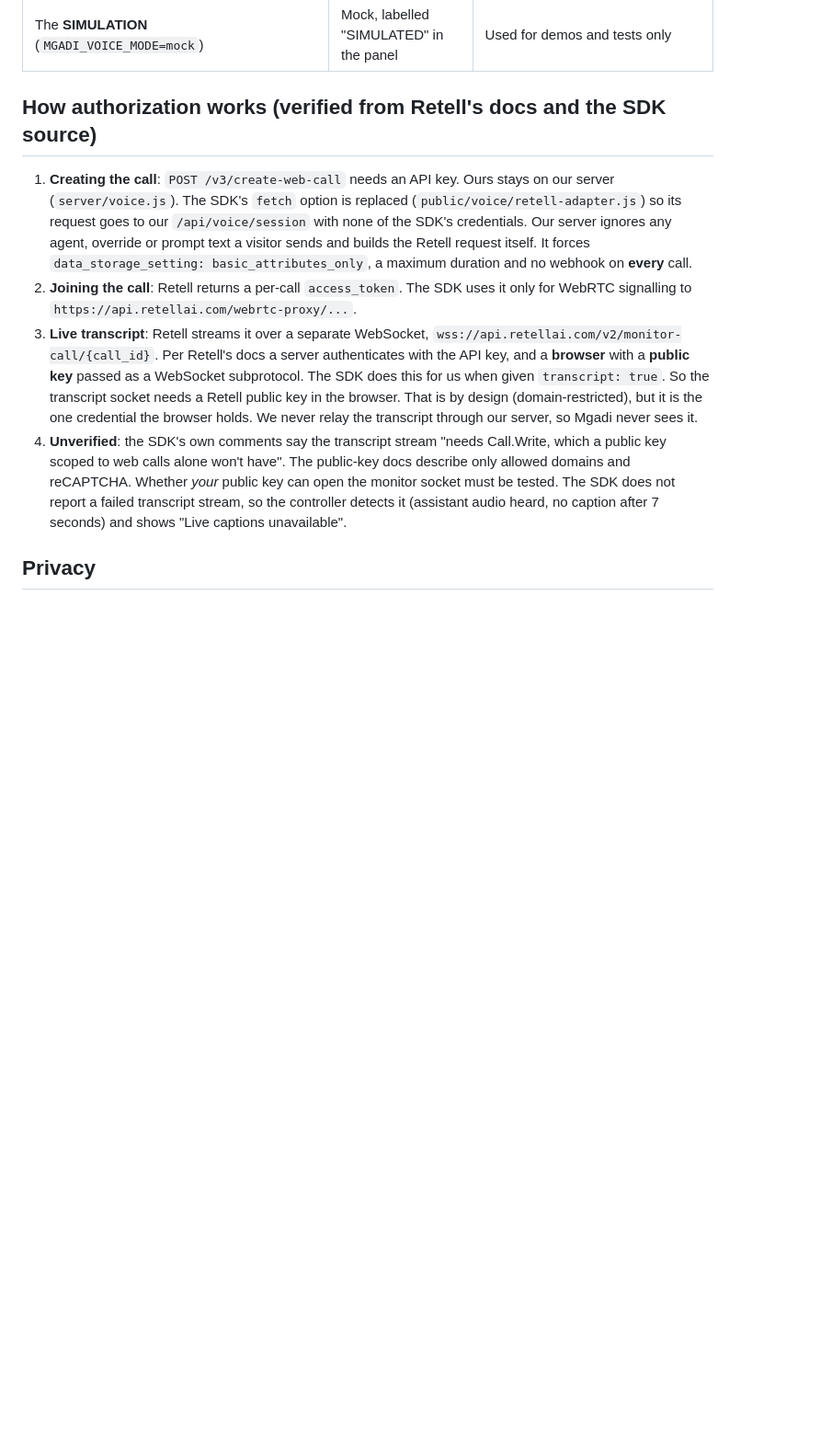
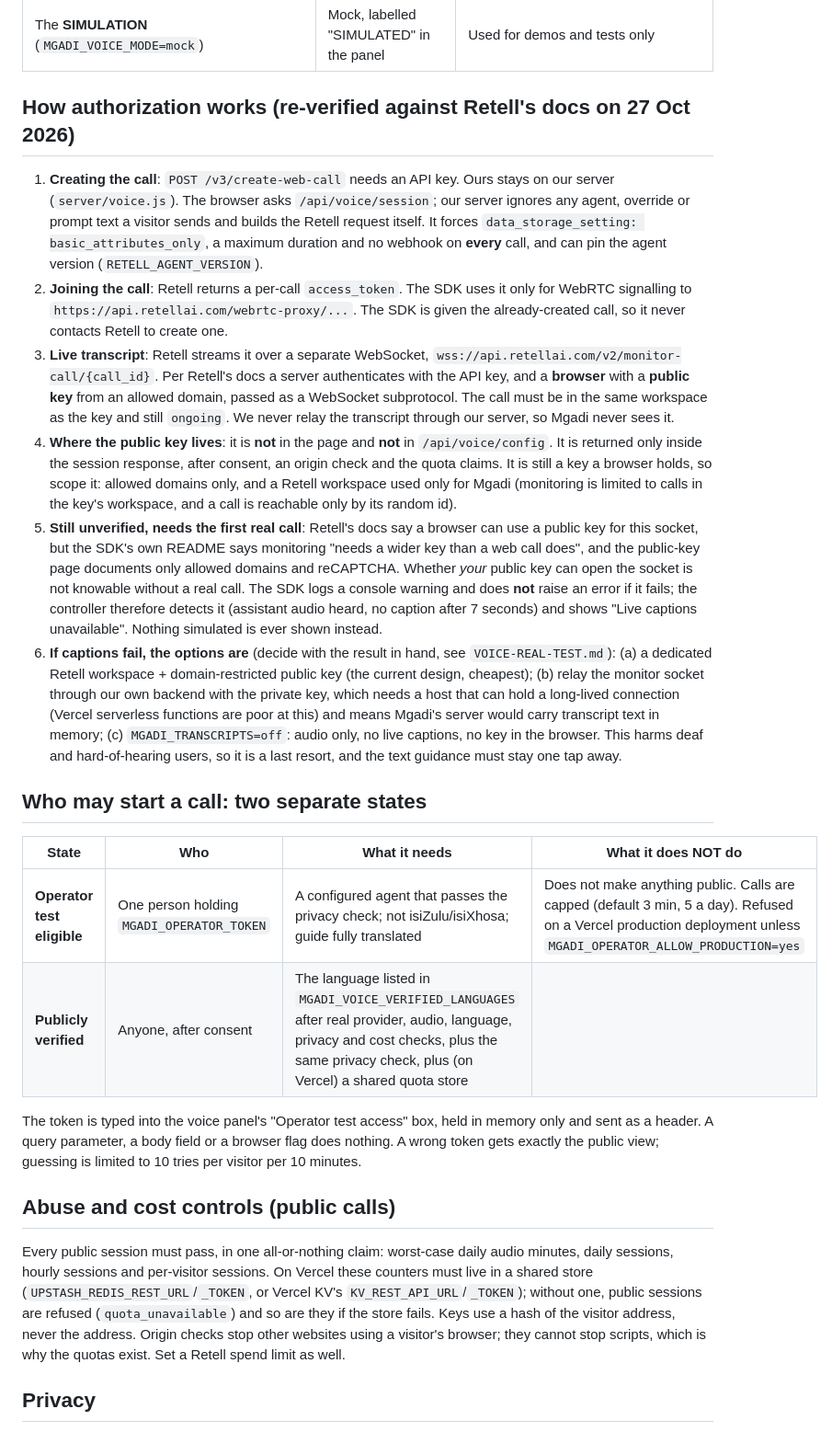
Before and after one commit to ChumaMike/Mgadi, a Markdown page: entry/VOICE-COMPANION.md, the part around one of its changes. Shown at 92% size. Rendered like a GitHub page; blank space fills up the shorter version.

```diff
--- a/entry/VOICE-COMPANION.md
+++ b/entry/VOICE-COMPANION.md
@@ -22,24 +22,52 @@ Nothing here has been run against a real Retell account: see "Not verified" belo
 | **Real** Retell call with real audio | **Not tested** | Needs your authorization, keys and an agent |
 | The **SIMULATION** (`MGADI_VOICE_MODE=mock`) | Mock, labelled "SIMULATED" in the panel | Used for demos and tests only |
 
-## How authorization works (verified from Retell's docs and the SDK source)
+## How authorization works (re-verified against Retell's docs on 27 Oct 2026)
 
 1. **Creating the call**: `POST /v3/create-web-call` needs an API key. Ours stays on our server (`server/voice.js`). The
-   SDK's `fetch` option is replaced (`public/voice/retell-adapter.js`) so its request goes to our `/api/voice/session`
-   with none of the SDK's credentials. Our server ignores any agent, override or prompt text a visitor sends and builds
-   the Retell request itself. It forces `data_storage_setting: basic_attributes_only`, a maximum duration and no webhook
-   on **every** call.
+   browser asks `/api/voice/session`; our server ignores any agent, override or prompt text a visitor sends and builds the
+   Retell request itself. It forces `data_storage_setting: basic_attributes_only`, a maximum duration and no webhook on
+   **every** call, and can pin the agent version (`RETELL_AGENT_VERSION`).
 2. **Joining the call**: Retell returns a per-call `access_token`. The SDK uses it only for WebRTC signalling to
-   `https://api.retellai.com/webrtc-proxy/...`.
-3. **Live transcript**: Retell streams it over a separate WebSocket, `wss://api.retellai.com/v2/monitor-call/{call_id}`.
-   Per Retell's docs a server authenticates with the API key, and a **browser** with a **public key** passed as a
-   WebSocket subprotocol. The SDK does this for us when given `transcript: true`. So the transcript socket needs a Retell
-   public key in the browser. That is by design (domain-restricted), but it is the one credential the browser holds.
+   `https://api.retellai.com/webrtc-proxy/...`. The SDK is given the already-created call, so it never contacts Retell to create one.
+3. **Live transcript**: Retell streams it over a separate WebSocket, `wss://api.retellai.com/v2/monitor-call/{call_id}`. Per
+   Retell's docs a server authenticates with the API key, and a **browser** with a **public key** from an allowed domain,
+   passed as a WebSocket subprotocol. The call must be in the same workspace as the key and still `ongoing`.
    We never relay the transcript through our server, so Mgadi never sees it.
-4. **Unverified**: the SDK's own comments say the transcript stream "needs Call.Write, which a public key scoped to web
-   calls alone won't have". The public-key docs describe only allowed domains and reCAPTCHA. Whether *your* public key can
-   open the monitor socket must be tested. The SDK does not report a failed transcript stream, so the controller
-   detects it (assistant audio heard, no caption after 7 seconds) and shows "Live captions unavailable".
+4. **Where the public key lives**: it is **not** in the page and **not** in `/api/voice/config`. It is returned only inside the
+   session response, after consent, an origin check and the quota claims. It is still a key a browser holds, so scope it:
+   allowed domains only, and a Retell workspace used only for Mgadi (monitoring is limited to calls in the key's workspace,
+   and a call is reachable only by its random id).
+5. **Still unverified, needs the first real call**: Retell's docs say a browser can use a public key for this socket, but the
+   SDK's own README says monitoring "needs a wider key than a web call does", and the public-key page documents only
+   allowed domains and reCAPTCHA. Whether *your* public key can open the socket is not knowable without a real call. The SDK
+   logs a console warning and does **not** raise an error if it fails; the controller therefore detects it (assistant audio
+   heard, no caption after 7 seconds) and shows "Live captions unavailable". Nothing simulated is ever shown instead.
+6. **If captions fail, the options are** (decide with the result in hand, see `VOICE-REAL-TEST.md`):
+   (a) a dedicated Retell workspace + domain-restricted public key (the current design, cheapest);
+   (b) relay the monitor socket through our own backend with the private key, which needs a host that can hold a long-lived
+   connection (Vercel serverless functions are poor at this) and means Mgadi's server would carry transcript text in memory;
+   (c) `MGADI_TRANSCRIPTS=off`: audio only, no live captions, no key in the browser. This harms deaf and hard-of-hearing users,
+   so it is a last resort, and the text guidance must stay one tap away.
+
+## Who may start a call: two separate states
+
+| State | Who | What it needs | What it does NOT do |
+|---|---|---|---|
+| **Operator test eligible** | One person holding `MGADI_OPERATOR_TOKEN` | A configured agent that passes the privacy check; not isiZulu/isiXhosa; guide fully translated | Does not make anything public. Calls are capped (default 3 min, 5 a day). Refused on a Vercel production deployment unless `MGADI_OPERATOR_ALLOW_PRODUCTION=yes` |
+| **Publicly verified** | Anyone, after consent | The language listed in `MGADI_VOICE_VERIFIED_LANGUAGES` after real provider, audio, language, privacy and cost checks, plus the same privacy check, plus (on Vercel) a shared quota store | |
+
+The token is typed into the voice panel's "Operator test access" box, held in memory only and sent as a header. A query
+parameter, a body field or a browser flag does nothing. A wrong token gets exactly the public view; guessing is limited to 10
+tries per visitor per 10 minutes.
+
+## Abuse and cost controls (public calls)
+
+Every public session must pass, in one all-or-nothing claim: worst-case daily audio minutes, daily sessions, hourly sessions and
+per-visitor sessions. On Vercel these counters must live in a shared store (`UPSTASH_REDIS_REST_URL`/`_TOKEN`, or Vercel KV's
+`KV_REST_API_URL`/`_TOKEN`); without one, public sessions are refused (`quota_unavailable`) and so are they if the store
+fails. Keys use a hash of the visitor address, never the address. Origin checks stop other websites using a visitor's
+browser; they cannot stop scripts, which is why the quotas exist. Set a Retell spend limit as well.
 
 ## Privacy
 
```
Also changed, not shown: other parts of entry/VOICE-COMPANION.md (+35 -34 lines).
